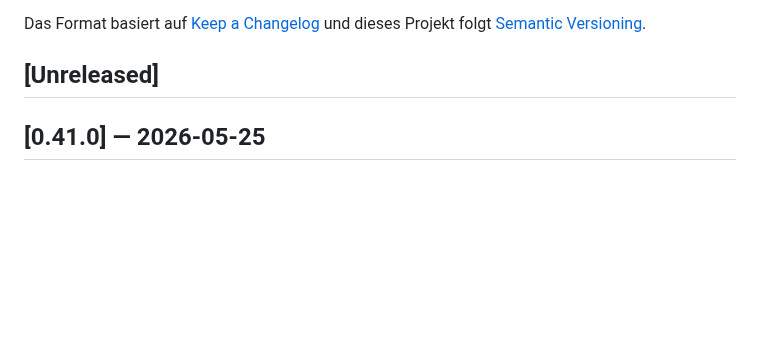
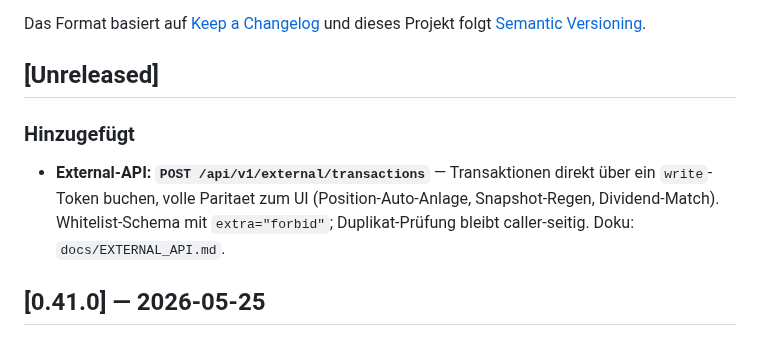
Before and after one commit to dmxch/openfolio, a Markdown page: CHANGELOG.md, the part around the change. Rendered like a GitHub page; blank space fills up the shorter version.

```diff
--- a/CHANGELOG.md
+++ b/CHANGELOG.md
@@ -6,6 +6,13 @@ Das Format basiert auf [Keep a Changelog](https://keepachangelog.com/de/1.1.0/)
 und dieses Projekt folgt [Semantic Versioning](https://semver.org/lang/de/).
 
 ## [Unreleased]
+
+### Hinzugefügt
+
+- **External-API: `POST /api/v1/external/transactions`** — Transaktionen direkt
+  über ein `write`-Token buchen, volle Paritaet zum UI (Position-Auto-Anlage,
+  Snapshot-Regen, Dividend-Match). Whitelist-Schema mit `extra="forbid"`;
+  Duplikat-Prüfung bleibt caller-seitig. Doku: `docs/EXTERNAL_API.md`.
 
 ## [0.41.0] — 2026-05-25
 
```
Also changed, not shown: docs/EXTERNAL_API.md (+85 -1 lines).
